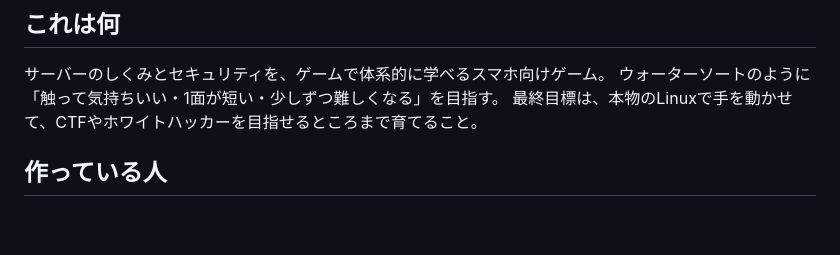
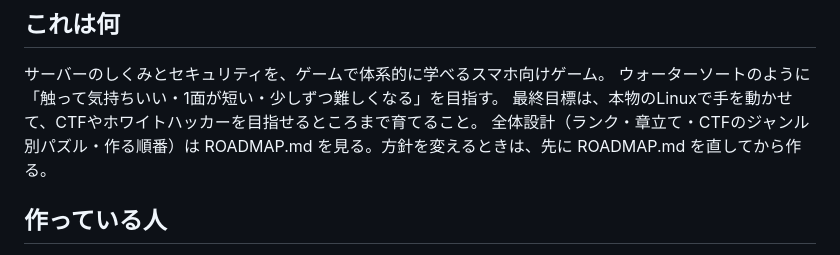
Before and after one commit to zumo-x/server-gatekeeper, a Markdown page: CLAUDE.md, the part around the change. Rendered like a GitHub page; blank space fills up the shorter version.

Commit message:
ROADMAP.md を追加（ランク・章立て・CTFジャンル別パズル・ボス戦・作る順番の設計）
ゲームは作らず、設計だけを書いた。CLAUDE.md から ROADMAP.md を参照するようにした。

Claude-Session: https://claude.ai/code/session_01Lk6Wt234LBKym57GjK1SYb

```diff
--- a/CLAUDE.md
+++ b/CLAUDE.md
@@ -4,6 +4,7 @@
 サーバーのしくみとセキュリティを、ゲームで体系的に学べるスマホ向けゲーム。
 ウォーターソートのように「触って気持ちいい・1面が短い・少しずつ難しくなる」を目指す。
 最終目標は、本物のLinuxで手を動かせて、CTFやホワイトハッカーを目指せるところまで育てること。
+全体設計（ランク・章立て・CTFのジャンル別パズル・作る順番）は ROADMAP.md を見る。方針を変えるときは、先に ROADMAP.md を直してから作る。
 
 ## 作っている人
 プログラミング初心者。変更したら、何をどう変えたかを、たとえ話を使ってやさしく日本語で説明すること。
```
Also changed, not shown: ROADMAP.md (added, +99 -0 lines).
